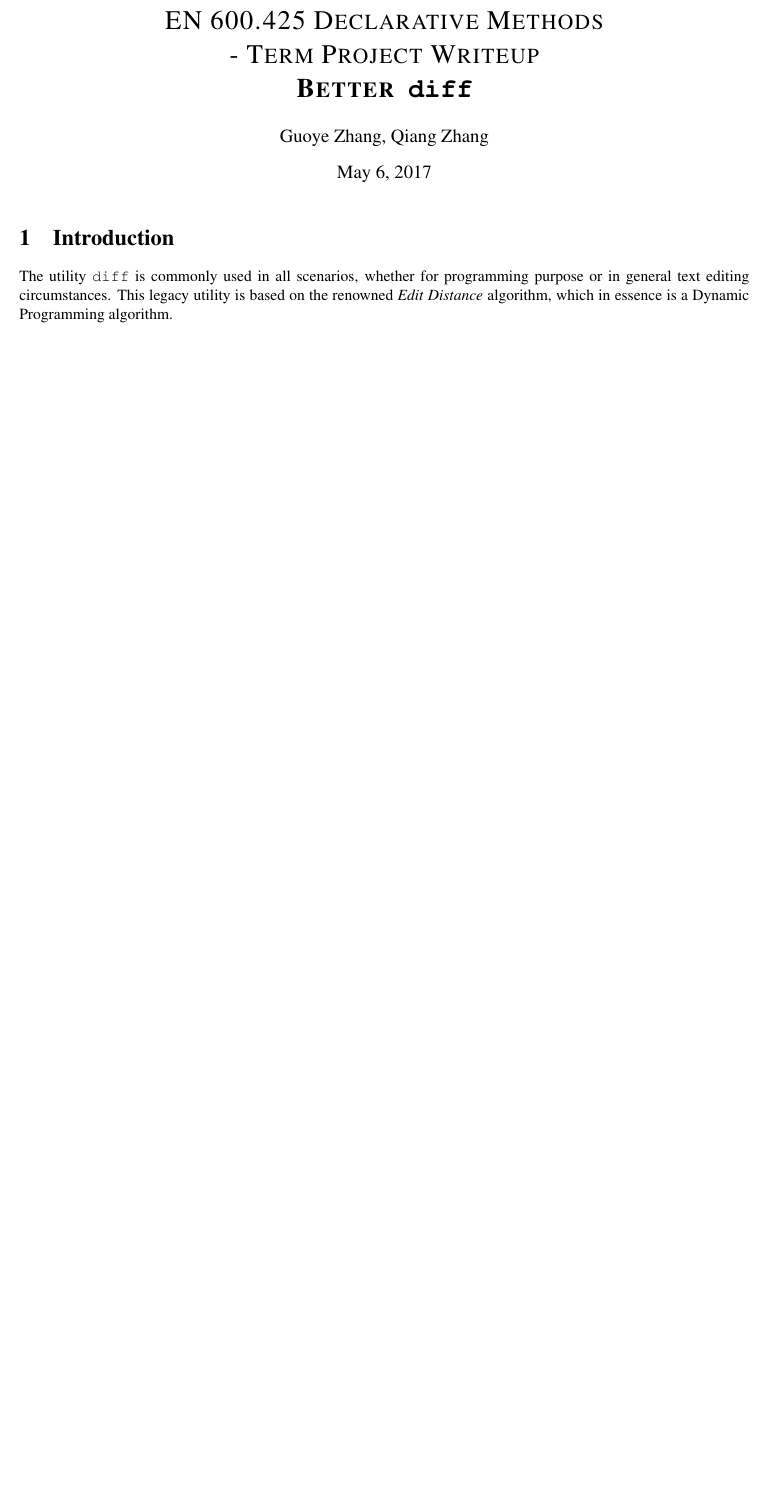
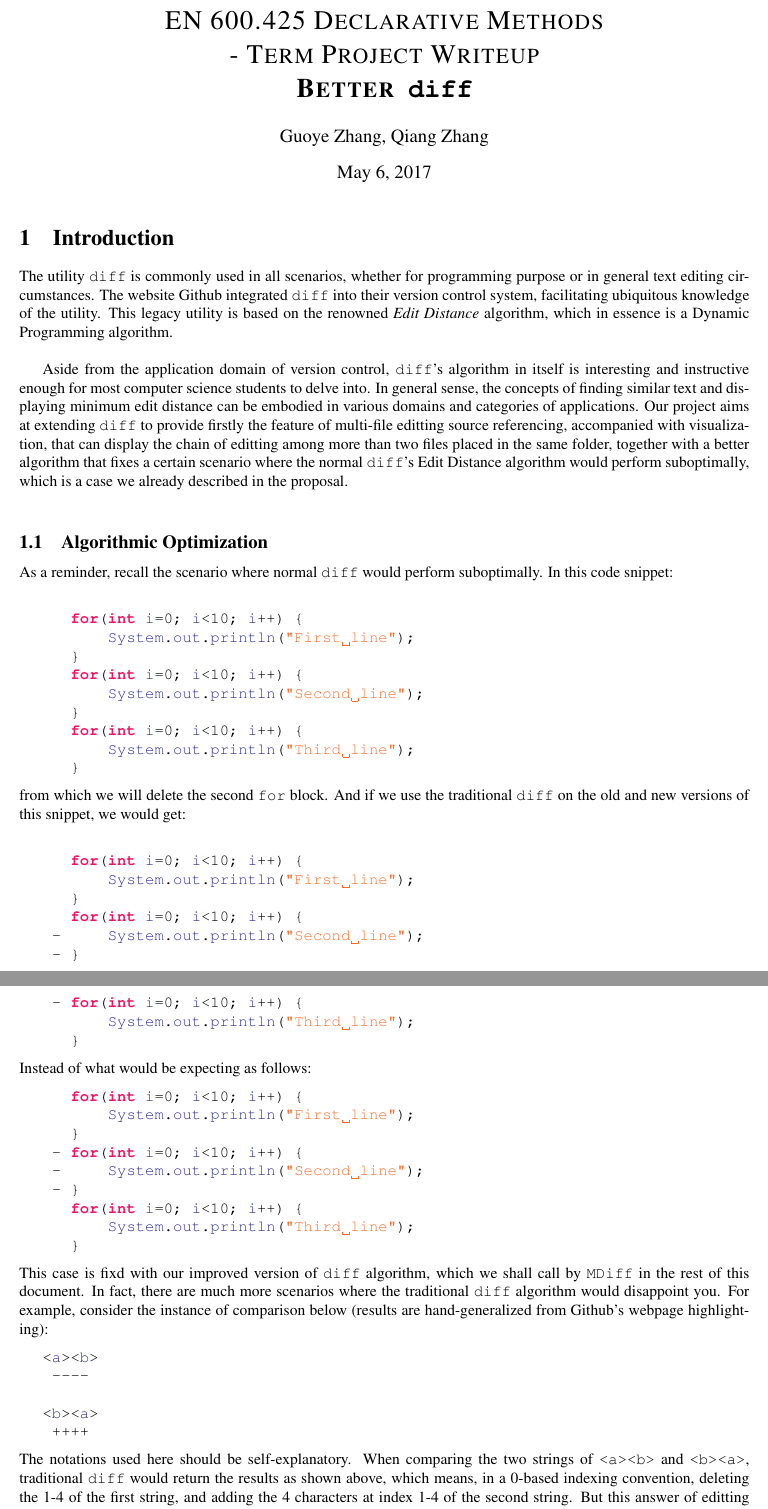
Before and after one commit to vegito2002/Better-Diff, a LaTeX document (Write up/425_project_writeup.tex): part of the page before the commit and two parts of pages 1 and 2 of 2 after it, the two joined at a grey line, cut so that both start at the same text, the shorter picture padded with empty space. Compiled offline with pdfLaTeX.

Commit message:
write up change

```diff
--- a/Write up/425_project_writeup.tex
+++ b/Write up/425_project_writeup.tex
@@ -64,4 +64,54 @@
 \maketitle
 
 \section{Introduction}
-The utility \texttt{diff} is commonly used in all scenarios, whether for programming purpose or in general text editing circumstances. This legacy utility is based on the renowned \textit{Edit Distance} algorithm, which in essence is a Dynamic Programming algorithm.
+The utility \texttt{diff} is commonly used in all scenarios, whether for programming purpose or in general text editing circumstances. The website Github integrated \texttt{diff} into their version control system, facilitating ubiquitous knowledge of the utility. This legacy utility is based on the renowned \textit{Edit Distance} algorithm, which in essence is a Dynamic Programming algorithm. \\
+
+Aside from the application domain of version control, \texttt{diff}'s algorithm in itself is interesting and instructive enough for most computer science students to delve into. In general sense, the concepts of finding similar text and displaying minimum edit distance can be embodied in various domains and categories of applications. Our project aims at extending \texttt{diff} to provide firstly the feature of multi-file editting source referencing, accompanied with visualization, that can display the chain of editting among more than two files placed in the same folder, together with a better algorithm that fixes a certain scenario where the normal \texttt{diff}'s Edit Distance algorithm would perform suboptimally, which is a case we already described in the proposal.\\
+
+\subsection{Algorithmic Optimization}
+As a reminder, recall the scenario where normal \texttt{diff} would perform suboptimally. In this code snippet:\\
+\begin{lstlisting}
+   for(int i=0; i<10; i++) {
+       System.out.println("First line");
+   }
+   for(int i=0; i<10; i++) {
+       System.out.println("Second line");
+   }
+   for(int i=0; i<10; i++) {
+       System.out.println("Third line");
+   }
+\end{lstlisting}
+from which we will delete the second \texttt{for} block. And if we use the traditional \texttt{diff} on the old and new versions of this snippet, we would get:\\
+\begin{lstlisting}
+   for(int i=0; i<10; i++) {
+       System.out.println("First line");
+   }
+   for(int i=0; i<10; i++) {
+ -     System.out.println("Second line");
+ - }
+ - for(int i=0; i<10; i++) {
+       System.out.println("Third line");
+   }
+\end{lstlisting}
+Instead of what would be expecting as follows:
+\begin{lstlisting}
+   for(int i=0; i<10; i++) {
+       System.out.println("First line");
+   }
+ - for(int i=0; i<10; i++) {
+ -     System.out.println("Second line");
+ - }
+   for(int i=0; i<10; i++) {
+       System.out.println("Third line");
+   }
+\end{lstlisting}
+This case is fixd with our improved version of \texttt{diff} algorithm, which we shall call by \texttt{MDiff} in the rest of this document. In fact, there are much more scenarios where the traditional \texttt{diff} algorithm would disappoint you. For example, consider the instance of comparison below (results are hand-generalized from Github's webpage highlighting):
+\begin{lstlisting}
+<a><b>
+ ----
+
+<b><a>
+ ++++
+\end{lstlisting}
+The notations used here should be self-explanatory. When comparing the two strings of \texttt{<a><b>} and \texttt{<b><a>}, traditional \texttt{diff} would return the results as shown above, which means, in a 0-based indexing convention, deleting the 1-4 of the first string, and adding the 4 characters at index 1-4 of the second string. But this answer of editting distance is clearly suboptimal. The optimal solution we expect would be:
+\begin{lstlisting}
```
Also changed, not shown: Write up/425_project_writeup.pdf, Write up/425_project_writeup.tex (32 more changed lines), 6 other files.
